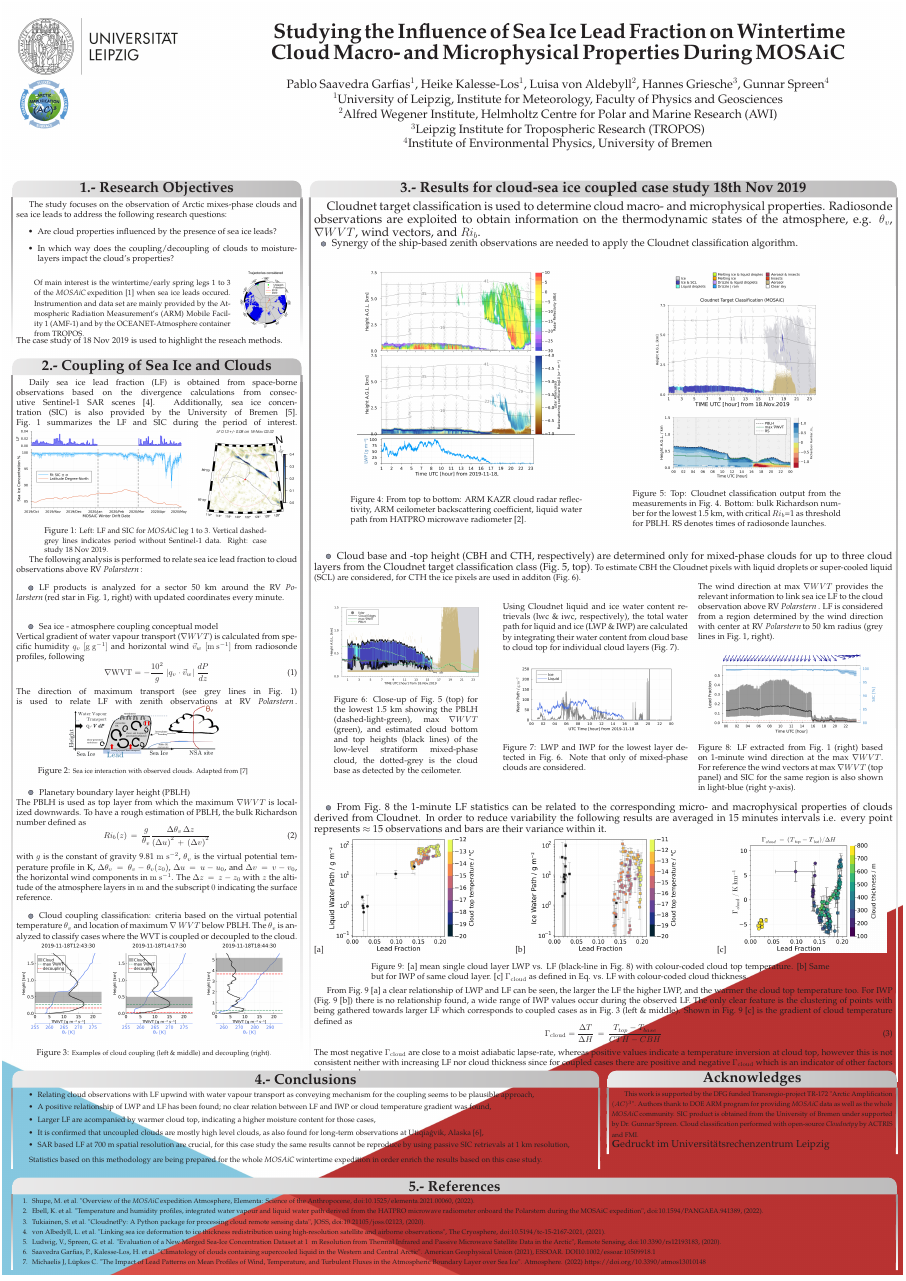
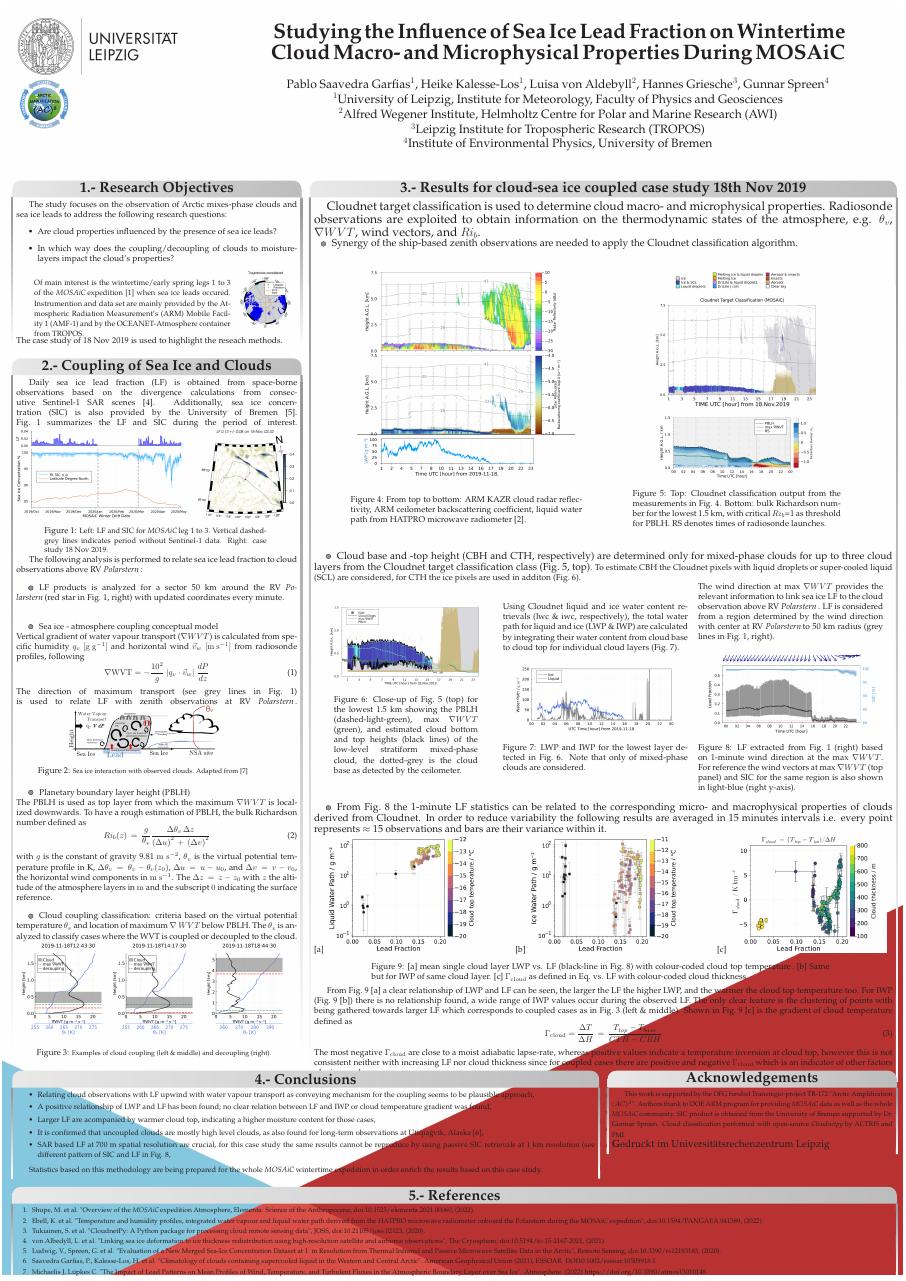
Before and after one commit to pablosaa/B07_poster_for_AC3_GA2022, a LaTeX poster (B07_poster_AC3_GA2022.tex): the whole page. Compiled offline with pdfLaTeX.

Commit message:
txs auto checkin

```diff
--- a/B07_poster_AC3_GA2022.tex
+++ b/B07_poster_AC3_GA2022.tex
@@ -420,7 +420,7 @@ From Fig.~\ref{fig:scatterWPLF} [a] a clear relationship of LWP and LF can be se
 		\item A positive relationship of LWP and LF has been found; no clear relation between LF and IWP or cloud temperature gradient was found,
 		\item Larger LF are acompanied by warmer cloud top, indicating a higher moisture content for those cases,
 		\item It is confirmed that uncoupled clouds are mostly high level clouds, as also found for long-term observations at Utiqiaǵvik, Alaska~\refp{bib:garfias2021},
-		\item SAR based LF at 700~m spatial resolution are crucial, for this case study the same results cannot be reproduce by using passive SIC retrievals at 1~km resolution,
+		\item SAR based LF at 700~m spatial resolution are crucial, for this case study the same results cannot be reproduce by using passive SIC retrievals at 1~km resolution (see different pattern of SIC and LF in Fig.~\ref{fig:wdirwvt},
 		%Results are consistent with previous findings regarding the effect of low sea ice concentration (e.g., due to the presence of leads or polynyas) on cloud micro- and macro-physical properties~[\ref{bib:garfias2021}].
 		%\item Cloud properties like liquid and ice water path (LWP and IWP), cloud base height, and cloud geometrical thickness are also variables strongly influencing the surface radiation budget.
 		%\item Our results depict a warming cloud effect on the surface is clearly enhanced by atmospheric thermodynamic and dynamic conditions which yiel coupling with the sea ice situation downwind.
@@ -456,9 +456,9 @@ Statistics based on this methodology are being prepared for the whole \mosaic wi
 	%\vspace{0.5em}
 }
 %%%%%%%%%%%%%%%%%%%%%%%%%%%%%%%%%%%%%%%%%%%%%%%%%%%%%%%%%%%%%%%%%%%%%%%%%%%%%%
-\headerbox{Acknowledges}{name=acknown,column=2, span=1, below=methods}{
+\headerbox{Acknowledgements}{name=acknown,column=2, span=1, below=methods}{
 	%%%%%%%%%%%%%%%%%%%%%%%%%%%%%%%%%%%%%%%%%%%%%%%%%%%%%%%%%%%%%%%%%%%%%%%%%%%%%%
-	{\smaller This work is supported by the DFG funded Transregio-project TR-172 "Arctic Amplification $(AC)^3$". Authors thank to DOE ARM program for providing \mosaic data as well as the whole \mosaic community. SIC product is obtained from the University of Bremen under supported by Dr. Gunnar Spreen. Cloud classification performed with open-source \emph{Cloudnetpy} by ACTRIS and FMI.
+	{\smaller This work is supported by the DFG funded Transregio-project TR-172 "Arctic Amplification $(AC)^3$". Authors thank to DOE ARM program for providing \mosaic data as well as the whole \mosaic community. SIC product is obtained from the University of Bremen supported by Dr. Gunnar Spreen. Cloud classification performed with open-source \emph{Cloudnetpy} by ACTRIS and FMI.
 	}\\{\large \textbf Gedruckt im Universitätsrechenzentrum Leipzig}
 }
 %\headerbox{[*] Contact}{name=contact, column=2, below=results}{
```
